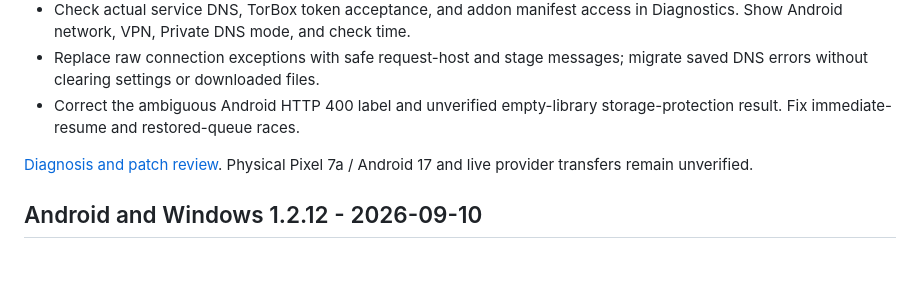
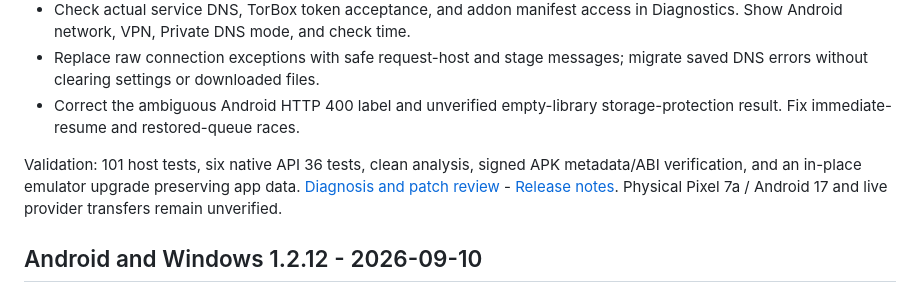
Before and after one commit to QuintonD/torbridge, a Markdown page: CHANGELOG.md, the part around the change. GitHub-like rendering; blank space fills up the shorter version.

```diff
--- a/CHANGELOG.md
+++ b/CHANGELOG.md
@@ -16,7 +16,10 @@ Android and Windows can have different current versions.
 - Correct the ambiguous Android HTTP 400 label and unverified empty-library
   storage-protection result. Fix immediate-resume and restored-queue races.
 
-[Diagnosis and patch review](docs/pixel-network-diagnosis.md).
+Validation: 101 host tests, six native API 36 tests, clean analysis, signed APK
+metadata/ABI verification, and an in-place emulator upgrade preserving app data.
+[Diagnosis and patch review](docs/pixel-network-diagnosis.md) -
+[Release notes](docs/releases/v1.2.13.md).
 Physical Pixel 7a / Android 17 and live provider transfers remain unverified.
 
 ## Android and Windows 1.2.12 - 2026-09-10
```
Also changed, not shown: docs/releases/v1.2.13.md (+17 -3 lines).
